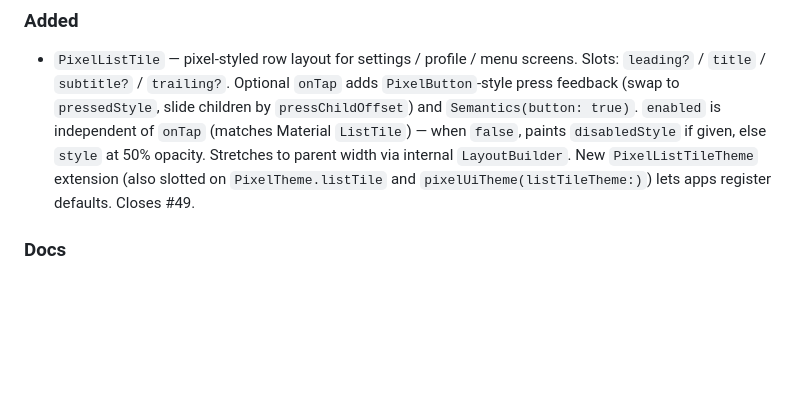
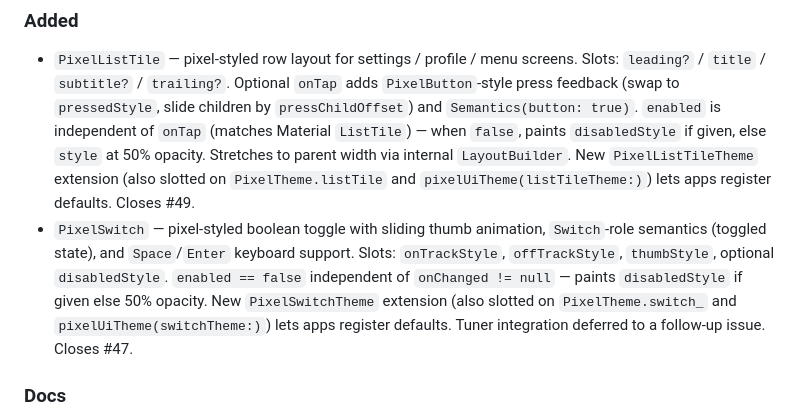
Before and after one commit to BottlePumpkin/pixel_ui, a Markdown page: CHANGELOG.md, the part around the change. Drawn GitHub-style; blank space fills up the shorter version.

Commit message:
chore: CHANGELOG — PixelSwitch (#47)

```diff
--- a/CHANGELOG.md
+++ b/CHANGELOG.md
@@ -4,6 +4,7 @@
 
 ### Added
 - `PixelListTile` — pixel-styled row layout for settings / profile / menu screens. Slots: `leading?` / `title` / `subtitle?` / `trailing?`. Optional `onTap` adds `PixelButton`-style press feedback (swap to `pressedStyle`, slide children by `pressChildOffset`) and `Semantics(button: true)`. `enabled` is independent of `onTap` (matches Material `ListTile`) — when `false`, paints `disabledStyle` if given, else `style` at 50% opacity. Stretches to parent width via internal `LayoutBuilder`. New `PixelListTileTheme` extension (also slotted on `PixelTheme.listTile` and `pixelUiTheme(listTileTheme:)`) lets apps register defaults. Closes #49.
+- `PixelSwitch` — pixel-styled boolean toggle with sliding thumb animation, `Switch`-role semantics (toggled state), and `Space`/`Enter` keyboard support. Slots: `onTrackStyle`, `offTrackStyle`, `thumbStyle`, optional `disabledStyle`. `enabled == false` independent of `onChanged != null` — paints `disabledStyle` if given else 50% opacity. New `PixelSwitchTheme` extension (also slotted on `PixelTheme.switch_` and `pixelUiTheme(switchTheme:)`) lets apps register defaults. Tuner integration deferred to a follow-up issue. Closes #47.
 
 ### Docs
 - README `## Install` version pin bumped `^0.4.0` → `^0.5.0` to match the current minor line (recurring drift; closes #50, follow-up to #19).
```
